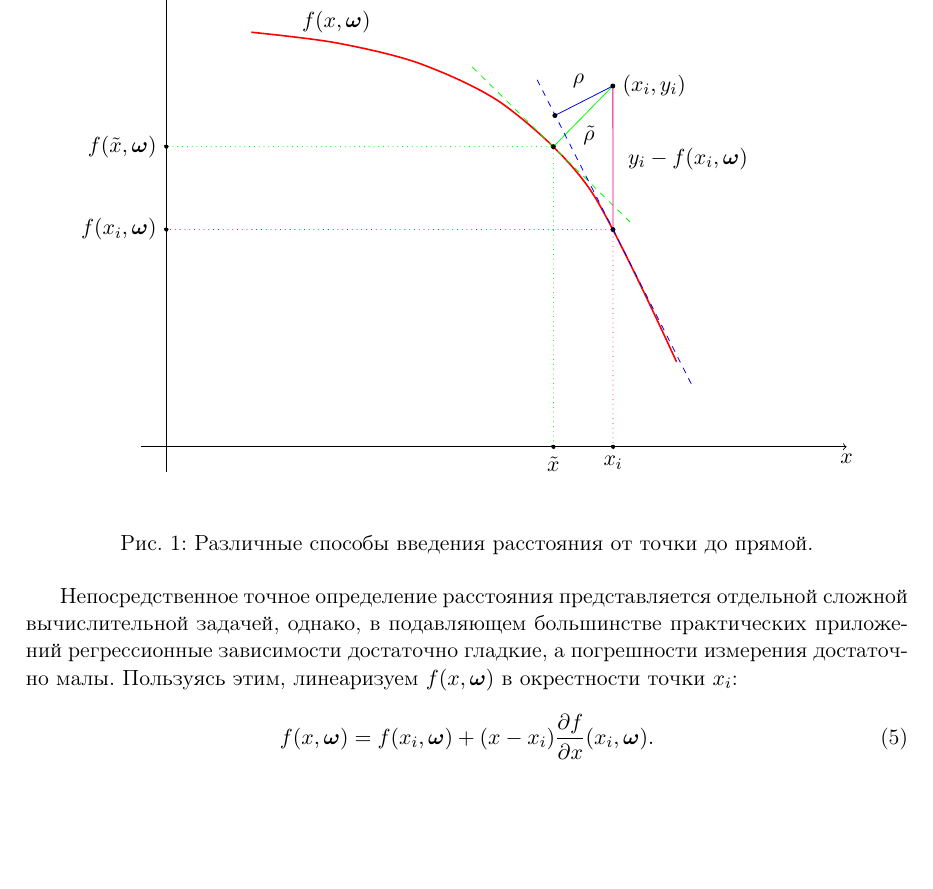
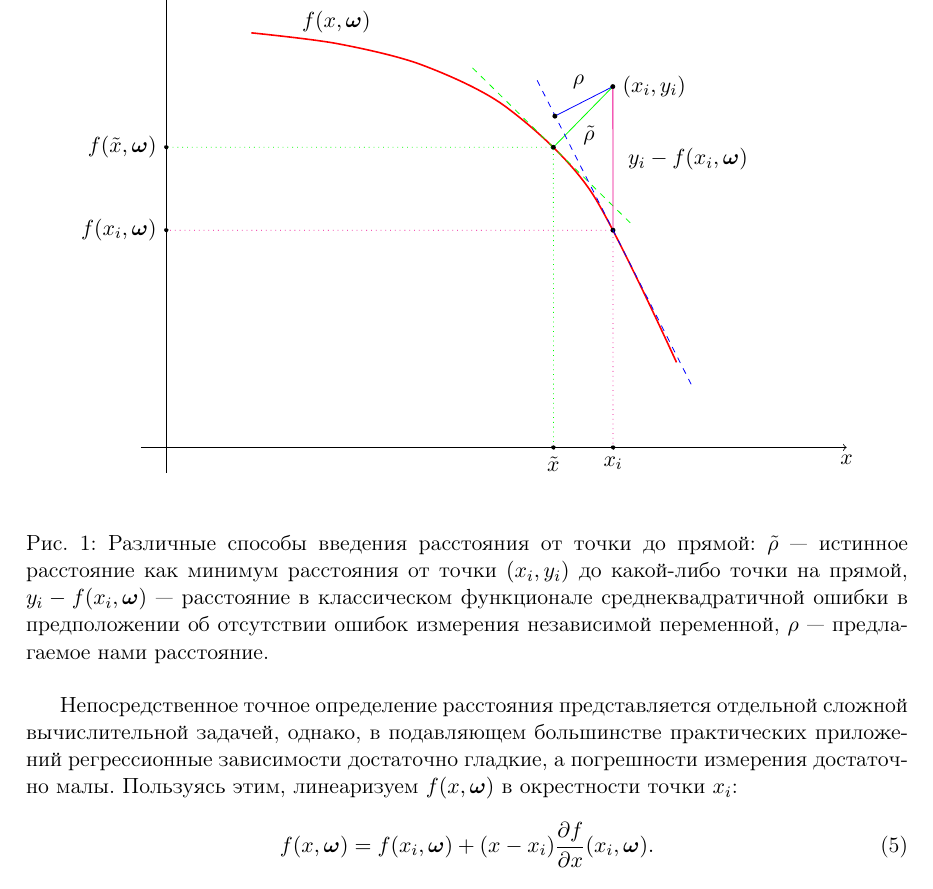
Before and after one commit to 0xd34df00d/RefractOptics, a LaTeX paper (doc/Rudoy2014LevMar.tex): part of page 3 of 8 before the commit and part of page 3 of 9 after it, cut so that both start at the same text, the shorter picture padded with empty space. Compiled offline with pdfLaTeX.

Commit message:
[2014LevMar] Better distances caption.

```diff
--- a/doc/Rudoy2014LevMar.tex
+++ b/doc/Rudoy2014LevMar.tex
@@ -254,7 +254,11 @@ $(x, f(x, \bomega))$ на кривой, описываемой регресси
     \draw[linearized] (linearized_orto) -- (datapt)
           node[pos = 0.4, label = { [black]above:$\rho$ }] {};
   \end{tikzpicture}
-  \caption{Различные способы введения расстояния от точки до прямой.}
+  \caption{Различные способы введения расстояния от точки до прямой: $\tilde{\rho}$~---
+    истинное расстояние как минимум расстояния от точки $(x_i, y_i)$ до какой-либо
+    точки на прямой, $y_i - f(x_i, \boldsymbol{\omega})$~--- расстояние в классическом
+    функционале среднеквадратичной ошибки в предположении об отсутствии ошибок измерения
+    независимой переменной, $\rho$~--- предлагаемое нами расстояние.}
   \label{fig:distances}
 \end{figure}
 
```
